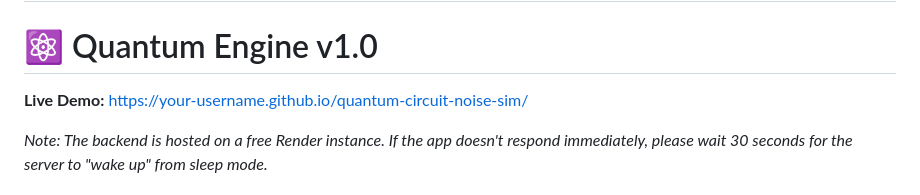
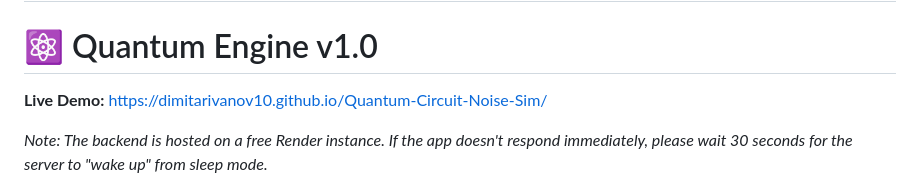
Before and after one commit to dimitarivanov10/Quantum-Circuit-Noise-Sim, a Markdown page: README.md, the part around the change. GitHub-like rendering.

Commit message:
docs: add the new link for the application

```diff
--- a/README.md
+++ b/README.md
@@ -2,7 +2,7 @@
 
 # ⚛️ Quantum Engine v1.0
 
-**Live Demo:** [https://your-username.github.io/quantum-circuit-noise-sim/](https://your-username.github.io/quantum-circuit-noise-sim/)
+**Live Demo:** [https://dimitarivanov10.github.io/Quantum-Circuit-Noise-Sim/](https://dimitarivanov10.github.io/Quantum-Circuit-Noise-Sim/)
 
 _Note: The backend is hosted on a free Render instance. If the app doesn't respond immediately, please wait 30 seconds for the server to "wake up" from sleep mode._
 
```
